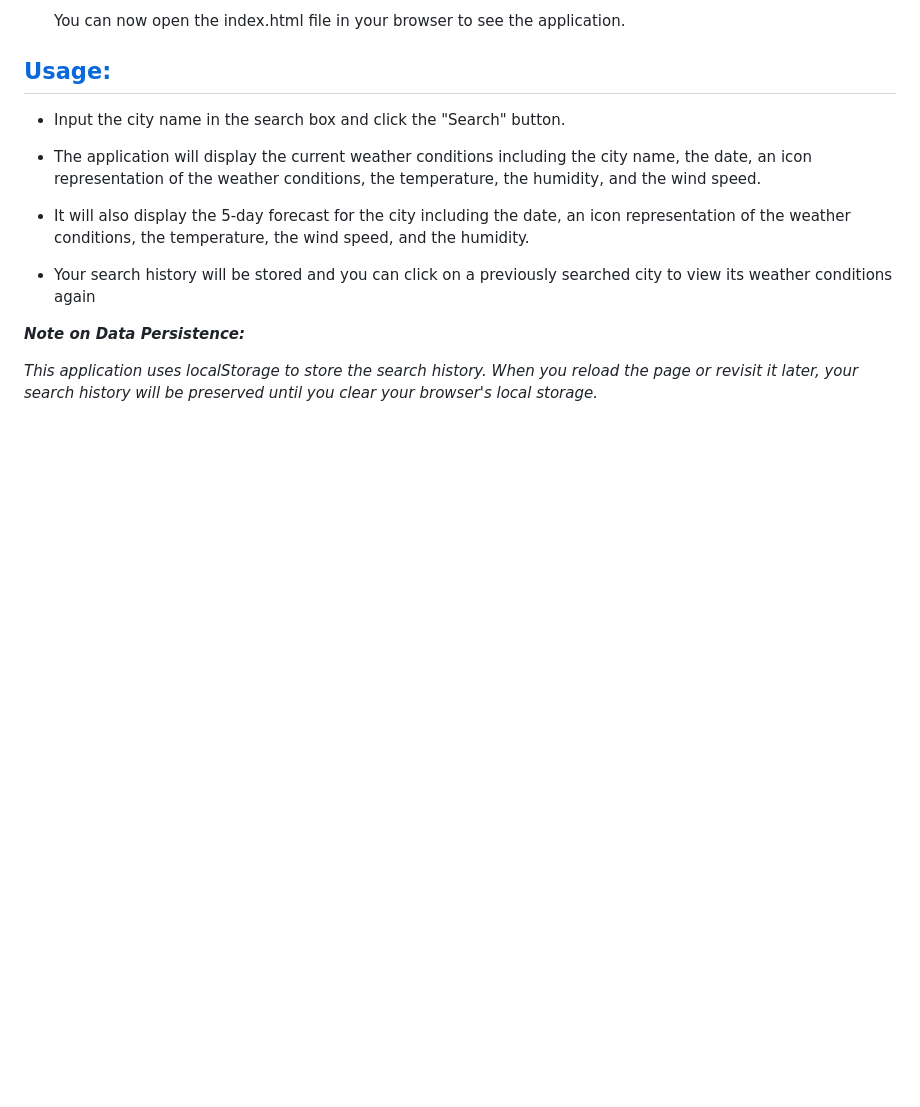
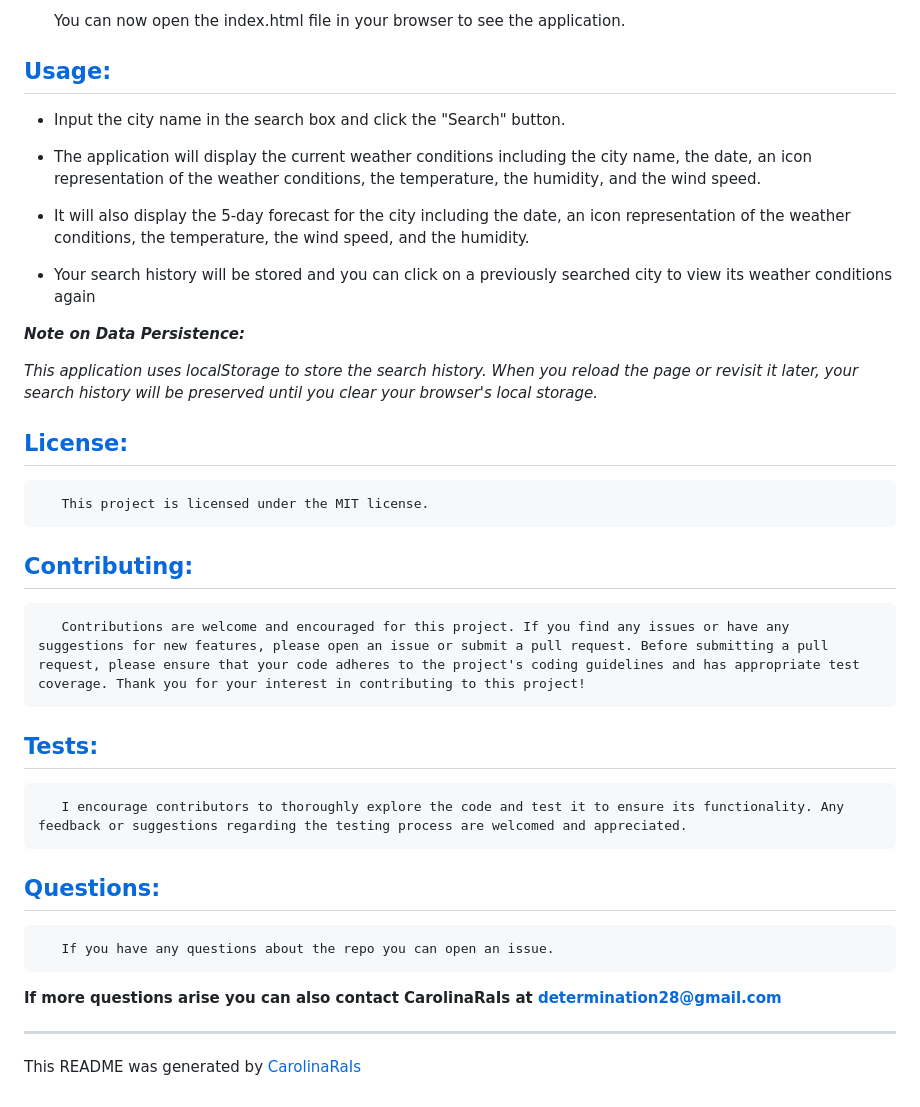
Before and after one commit to CarolinaRaIs/weather-wizard, a Markdown page: README.md, the part around the change. Rendered like a GitHub page; blank space fills up the shorter version.

Commit message:
Added license, contributing, tests, and questions section to README

```diff
--- a/README.md
+++ b/README.md
@@ -101,3 +101,27 @@ The application utilizes the following technologies and frameworks so that the a
 ***Note on Data Persistence:***
 
 *This application uses localStorage to store the search history. When you reload the page or revisit it later, your search history will be preserved until you clear your browser's local storage.*
+
+
+## [License:](#license:)
+
+       This project is licensed under the MIT license.
+
+## [Contributing:](#contributing:)
+
+       Contributions are welcome and encouraged for this project. If you find any issues or have any suggestions for new features, please open an issue or submit a pull request. Before submitting a pull request, please ensure that your code adheres to the project's coding guidelines and has appropriate test coverage. Thank you for your interest in contributing to this project!
+
+## [Tests:](#tests:)
+
+       I encourage contributors to thoroughly explore the code and test it to ensure its functionality. Any feedback or suggestions regarding the testing process are welcomed and appreciated.
+
+## [Questions:](#questions:)
+
+       If you have any questions about the repo you can open an issue.
+
+**If more questions arise you can also contact CarolinaRaIs at determination28@gmail.com**
+
+
+------------------------------------------------------------------------------------------------
+
+This README was generated by [CarolinaRaIs](https://github.com/CarolinaRaIs)
```
